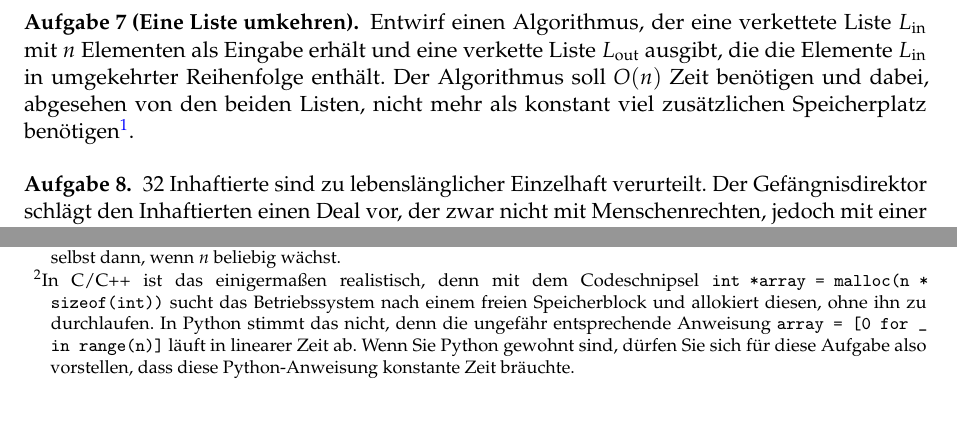
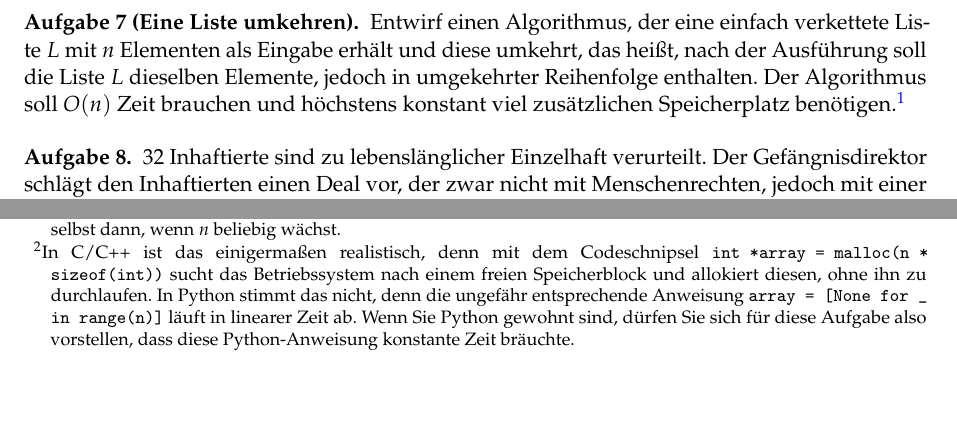
Before and after one commit to goethe-tcs/algo1-exercises, a LaTeX document (introtodatastructures-wochenplan.tex): two parts of page 3 of 3, joined at a grey line, cut so that both start at the same text. Compiled offline with pdfLaTeX.

Commit message:
Genauere Aufgabenstellung

```diff
--- a/introtodatastructures-wochenplan.tex
+++ b/introtodatastructures-wochenplan.tex
@@ -147,8 +147,8 @@ Lies CLRS Einleitung von Teil III und Kapitel 10, Kapitel 17.4 bis Mitte von 17.
 \end{aufgabe}
 
 \begin{aufgabe}[Eine Liste umkehren]
-	Entwirf einen Algorithmus, der eine verkettete Liste $L_{\text{in}}$ mit $n$ Elementen als Eingabe erhält und eine verkette Liste $L_{\text{out}}$ ausgibt, die die Elemente $L_{\text{in}}$ in umgekehrter Reihenfolge enthält.
-	Der Algorithmus soll $O(n)$ Zeit benötigen und dabei, abgesehen von den beiden Listen, nicht mehr als konstant viel zusätzlichen Speicherplatz benötigen\footnote{Das heißt, der zusätzliche Speicherbedarf muss durch eine Konstante (unabhängig von $n$) beschränkt bleiben, selbst dann, wenn $n$ beliebig wächst.}.
+	Entwirf einen Algorithmus, der eine einfach verkettete Liste $L$ mit $n$ Elementen als Eingabe erhält und diese umkehrt, das heißt, nach der Ausführung soll die Liste $L$ dieselben Elemente, jedoch in umgekehrter Reihenfolge enthalten.
+	Der Algorithmus soll $O(n)$ Zeit brauchen und höchstens konstant viel zusätzlichen Speicherplatz benötigen.\footnote{Das heißt, der zusätzliche Speicherbedarf muss durch eine Konstante (unabhängig von $n$) beschränkt bleiben, selbst dann, wenn $n$ beliebig wächst.}
 \end{aufgabe}
 
 \begin{aufgabe}
@@ -181,7 +181,7 @@ Lies CLRS Einleitung von Teil III und Kapitel 10, Kapitel 17.4 bis Mitte von 17.
 		\item (\veryhard) Betrachte der Einfachheit halber nur die \texttt{PUSH} Operation.
 		Zeige, wie man \texttt{PUSH} mithilfe dynamischer Felder so implementieren kann, dass die Laufzeit jeder einzelnen Operation $O(1)$ ist, also durch eine Konstante beschränkt.
 		Hierbei soll der Speicherplatz linear in der Anzahl der auf dem Stapel enthaltenen Elemente sein.
-		Wir nehmen für das Kostenmodell in dieser Aufgabe an, dass man ein Feld beliebiger Größe in Zeit $O(1)$ allokieren kann.\footnote{In C/C++ ist das einigermaßen realistisch, denn mit dem Codeschnipsel \texttt{int *array = malloc(n * sizeof(int))} sucht das Betriebssystem nach einem freien Speicherblock und allokiert diesen, ohne ihn zu durchlaufen. In Python stimmt das nicht, denn die ungefähr entsprechende Anweisung \texttt{array = [0 for \_ in range(n)]} läuft in linearer Zeit ab. Wenn Sie Python gewohnt sind, dürfen Sie sich für diese Aufgabe also vorstellen, dass diese Python-Anweisung konstante Zeit bräuchte.}
+		Wir nehmen für das Kostenmodell in dieser Aufgabe an, dass man ein Feld beliebiger Größe in Zeit $O(1)$ allokieren kann.\footnote{In C/C++ ist das einigermaßen realistisch, denn mit dem Codeschnipsel \texttt{int *array = malloc(n * sizeof(int))} sucht das Betriebssystem nach einem freien Speicherblock und allokiert diesen, ohne ihn zu durchlaufen. In Python stimmt das nicht, denn die ungefähr entsprechende Anweisung \texttt{array = [None for \_ in range(n)]} läuft in linearer Zeit ab. Wenn Sie Python gewohnt sind, dürfen Sie sich für diese Aufgabe also vorstellen, dass diese Python-Anweisung konstante Zeit bräuchte.}
 		\textit{Hinweis:} Überlege, wie der Aufwand gleichmäßig über alle Operationen verteilt werden kann.
 	\end{enumerate}
 \end{aufgabe}
```
